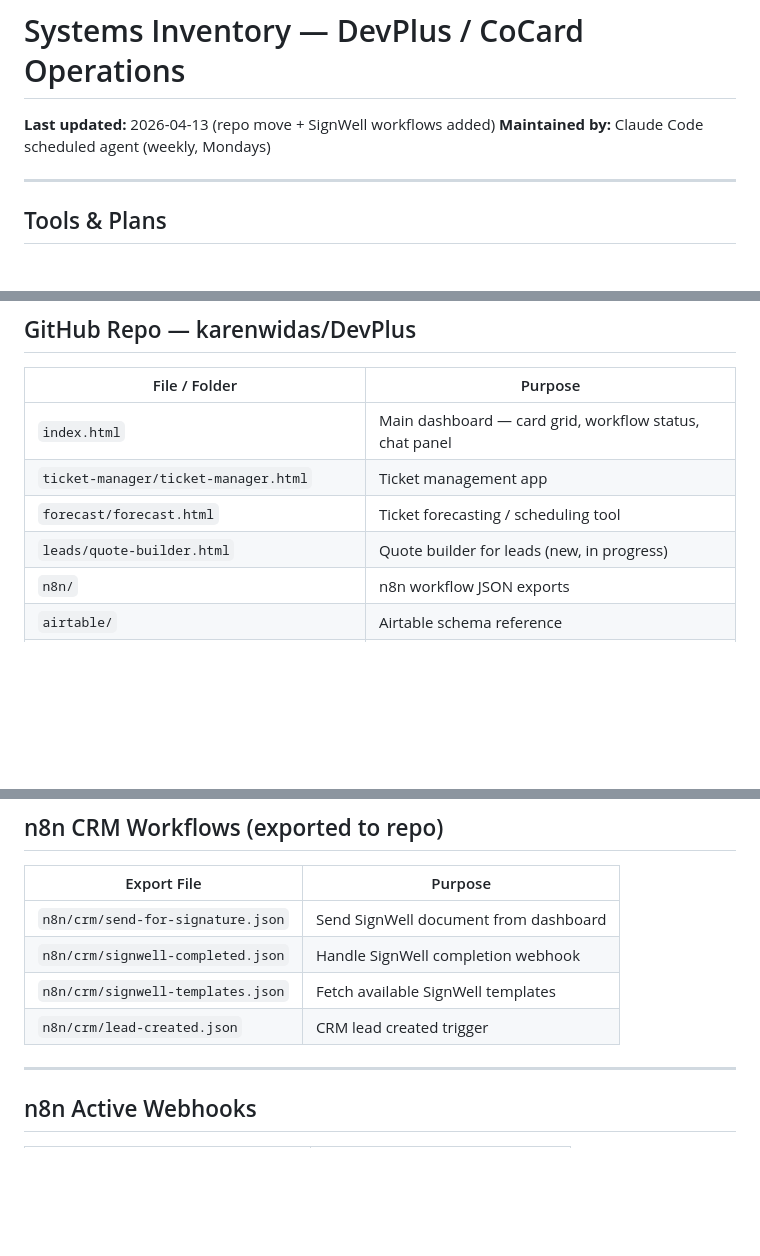
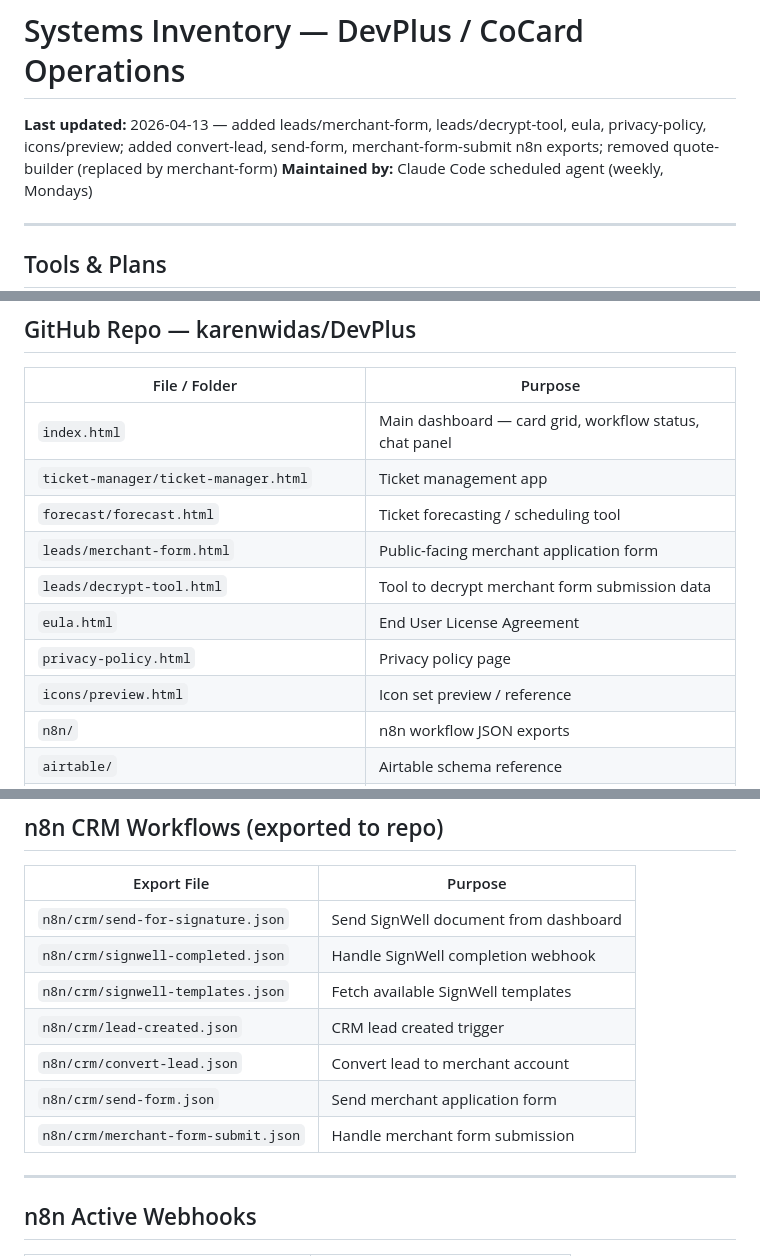
Before and after one commit to karenwidas/n8n-workflow-dashboard, a Markdown page: SYSTEMS_INVENTORY.md, 3 parts joined by grey strips. Drawn GitHub-style; blank space fills up the shorter version.

Commit message:
chore: weekly systems inventory update — 2026-04-13 — added merchant-form, decrypt-tool, eula, privacy-policy, icons/preview HTML files; added convert-lead, send-form, merchant-form-submit n8n exports; removed quote-builder
https://claude.ai/code/session_01QGpuRctv2RTCBSXV3dSiJy

```diff
--- a/SYSTEMS_INVENTORY.md
+++ b/SYSTEMS_INVENTORY.md
@@ -1,6 +1,6 @@
 # Systems Inventory — DevPlus / CoCard Operations
 
-**Last updated:** 2026-04-13 (repo move + SignWell workflows added)
+**Last updated:** 2026-04-13 — added leads/merchant-form, leads/decrypt-tool, eula, privacy-policy, icons/preview; added convert-lead, send-form, merchant-form-submit n8n exports; removed quote-builder (replaced by merchant-form)
 **Maintained by:** Claude Code scheduled agent (weekly, Mondays)
 
 ---
@@ -30,7 +30,11 @@
 | `index.html` | Main dashboard — card grid, workflow status, chat panel |
 | `ticket-manager/ticket-manager.html` | Ticket management app |
 | `forecast/forecast.html` | Ticket forecasting / scheduling tool |
-| `leads/quote-builder.html` | Quote builder for leads (new, in progress) |
+| `leads/merchant-form.html` | Public-facing merchant application form |
+| `leads/decrypt-tool.html` | Tool to decrypt merchant form submission data |
+| `eula.html` | End User License Agreement |
+| `privacy-policy.html` | Privacy policy page |
+| `icons/preview.html` | Icon set preview / reference |
 | `n8n/` | n8n workflow JSON exports |
 | `airtable/` | Airtable schema reference |
 | `CLAUDE.md` | Claude Code project instructions / tech spec |
@@ -69,6 +73,9 @@
 | `n8n/crm/signwell-completed.json` | Handle SignWell completion webhook |
 | `n8n/crm/signwell-templates.json` | Fetch available SignWell templates |
 | `n8n/crm/lead-created.json` | CRM lead created trigger |
+| `n8n/crm/convert-lead.json` | Convert lead to merchant account |
+| `n8n/crm/send-form.json` | Send merchant application form |
+| `n8n/crm/merchant-form-submit.json` | Handle merchant form submission |
 
 ---
 
```
Also changed, not shown: other parts of SYSTEMS_INVENTORY.md (+1 -1 lines).
